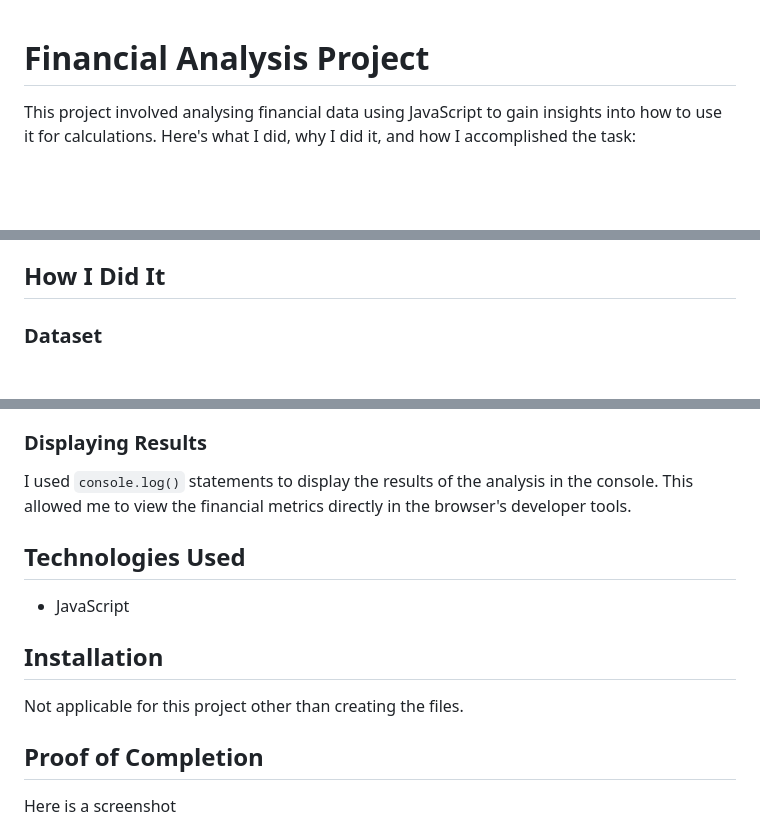
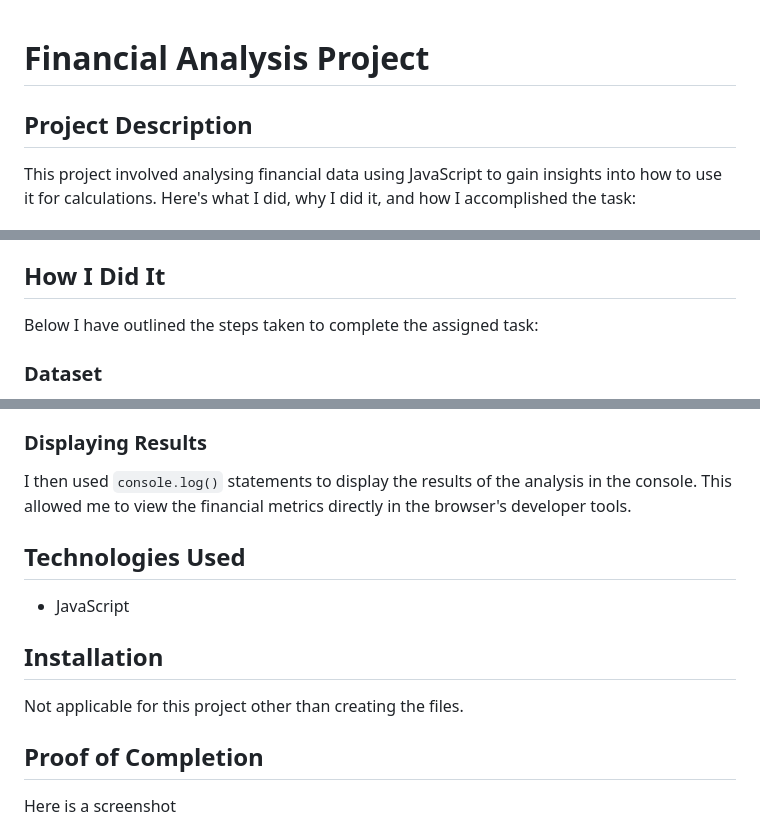
Before and after one commit to SimonAMcKenzie/Console.Finances, a Markdown page: README.MD, 3 parts joined by grey strips. Rendered like a GitHub page; blank space fills up the shorter version.

```diff
--- a/README.MD
+++ b/README.MD
@@ -1,5 +1,6 @@
 # Financial Analysis Project
 
+## Project Description
 This project involved analysing financial data using JavaScript to gain insights into how to use it for calculations. Here's what I did, why I did it, and how I accomplished the task:
 
 ## What I Did
@@ -12,6 +13,8 @@ I undertook this task to practice my JavaScript skills and gain a better underst
 
 ## How I Did It
 
+Below I have outlined the steps taken to complete the assigned task:
+
 ### Dataset
 I started with the dates and corresponding figures provided, plus the html file needed for Google Console to output the data.
 
@@ -22,15 +25,18 @@ I started with the dates and corresponding figures provided, plus the html file
 4. **Greatest Increase/Decrease:** I determined the greatest increase and decrease in profits/losses by comparing the differences between consecutive months.
 
 ### Displaying Results
-I used `console.log()` statements to display the results of the analysis in the console. This allowed me to view the financial metrics directly in the browser's developer tools.
+I then used `console.log()` statements to display the results of the analysis in the console. This allowed me to view the financial metrics directly in the browser's developer tools.
+
 
 ## Technologies Used
 
 - JavaScript
 
+
 ## Installation
 
 Not applicable for this project other than creating the files.
+
 
 ## Proof of Completion
 
```
Also changed, not shown: other parts of README.MD (+2 -1 lines).
